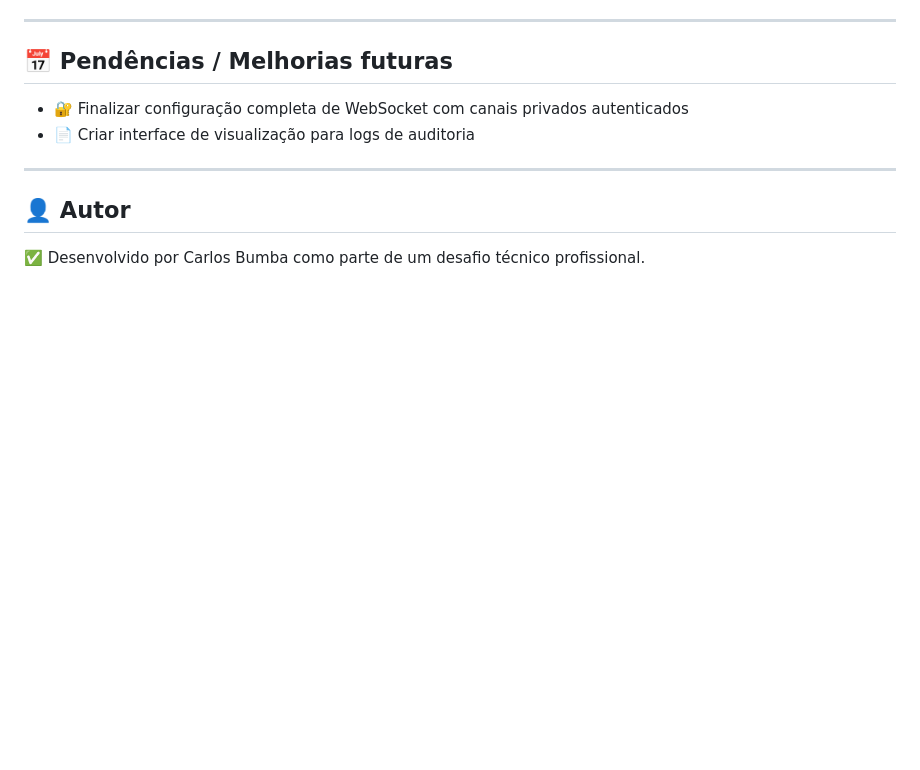
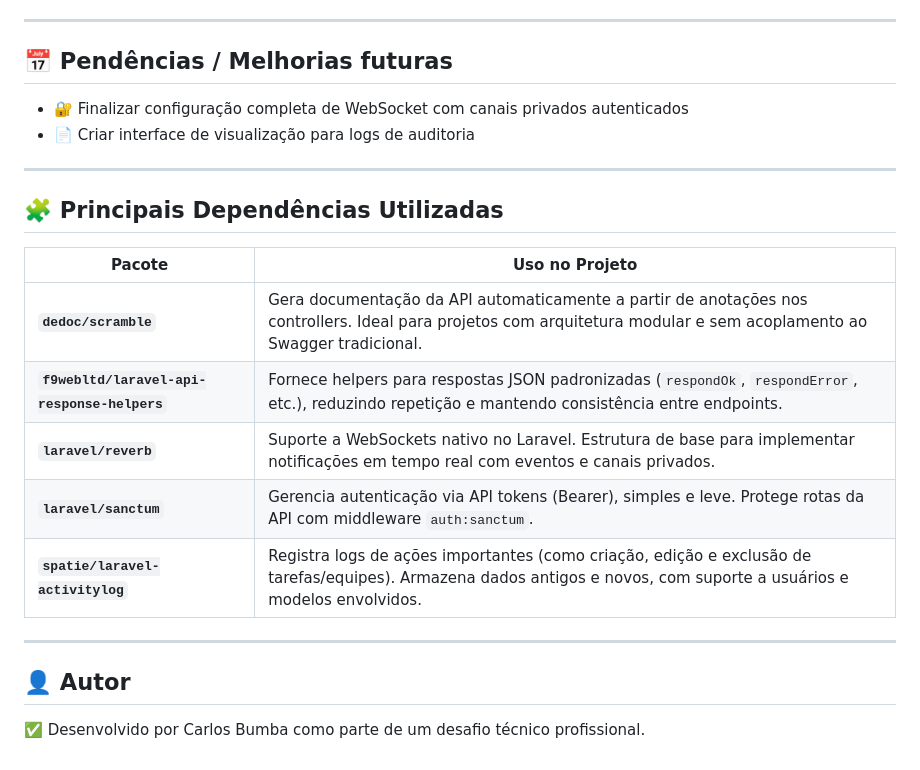
Before and after one commit to carlosbumba/laravel-task-team-management-api, a Markdown page: README.md, the part around the change. GitHub-like rendering; blank space fills up the shorter version.

Commit message:
docs(readme): adiciona seção com descrição das dependências principais

```diff
--- a/README.md
+++ b/README.md
@@ -143,6 +143,18 @@ Acesse em: `http://localhost:8000/docs/api`
 
 ---
 
+## 🧩 Principais Dependências Utilizadas
+
+| Pacote                                 | Uso no Projeto                                                                 |
+|----------------------------------------|---------------------------------------------------------------------------------|
+| **`dedoc/scramble`**                   | Gera documentação da API automaticamente a partir de anotações nos controllers. Ideal para projetos com arquitetura modular e sem acoplamento ao Swagger tradicional. |
+| **`f9webltd/laravel-api-response-helpers`** | Fornece helpers para respostas JSON padronizadas (`respondOk`, `respondError`, etc.), reduzindo repetição e mantendo consistência entre endpoints. |
+| **`laravel/reverb`**                   | Suporte a WebSockets nativo no Laravel. Estrutura de base para implementar notificações em tempo real com eventos e canais privados. |
+| **`laravel/sanctum`**                  | Gerencia autenticação via API tokens (Bearer), simples e leve. Protege rotas da API com middleware `auth:sanctum`. |
+| **`spatie/laravel-activitylog`**       | Registra logs de ações importantes (como criação, edição e exclusão de tarefas/equipes). Armazena dados antigos e novos, com suporte a usuários e modelos envolvidos. |
+
+---
+
 ## 👤 Autor
 
 ✅ Desenvolvido por Carlos Bumba como parte de um desafio técnico profissional.
```
